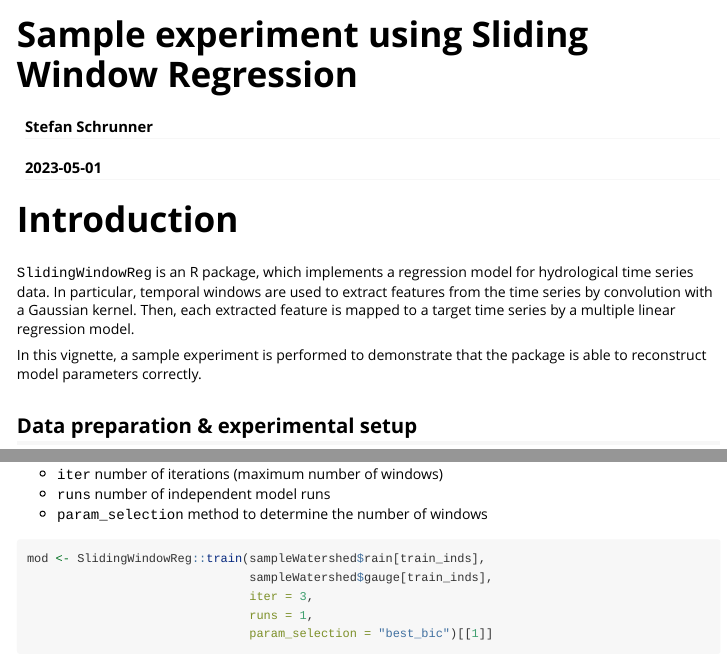
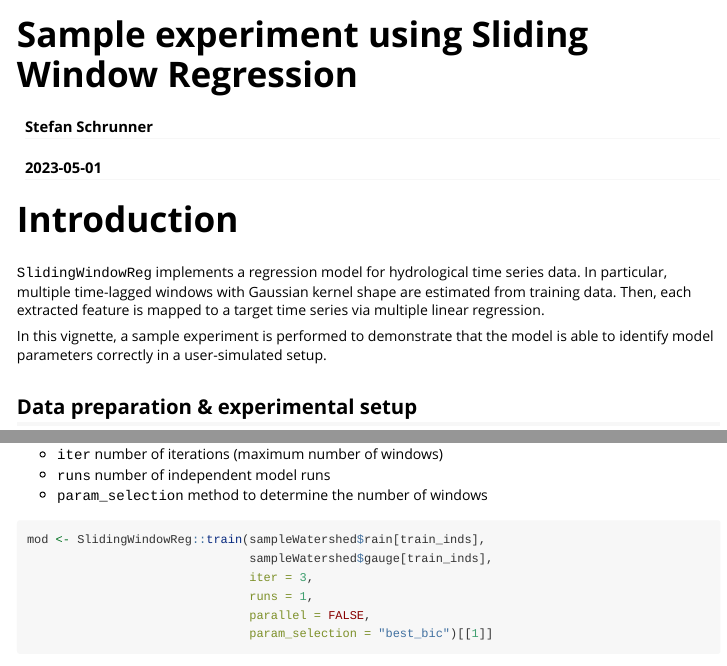
Before and after one commit to sschrunner/SlidingWindowReg, an R Markdown document (vignettes/sampleExperiment.Rmd): the page in a window 1100 px wide, from its top, and a second part further down, joined at a grey line. The pictures show the output file vignettes/sampleExperiment.html that the author committed with the source, opened offline.

Commit message:
changed data sample

````diff
--- a/vignettes/sampleExperiment.Rmd
+++ b/vignettes/sampleExperiment.Rmd
@@ -11,9 +11,9 @@
 
 # Introduction
 
-<tt>SlidingWindowReg</tt> is an R package, which implements a regression model for hydrological time series data. In particular, temporal windows are used to extract features from the time series by convolution with a Gaussian kernel. Then, each extracted feature is mapped to a target time series by a multiple linear regression model.
+<tt>SlidingWindowReg</tt> implements a regression model for hydrological time series data. In particular, multiple time-lagged windows with Gaussian kernel shape are estimated from training data. Then, each extracted feature is mapped to a target time series via multiple linear regression.
 
-In this vignette, a sample experiment is performed to demonstrate that the package is able to reconstruct model parameters correctly.
+In this vignette, a sample experiment is performed to demonstrate that the model is able to identify model parameters correctly in a user-simulated setup.
 
 ## Data preparation \& experimental setup
 
@@ -44,7 +44,7 @@
                                sampleWatershed$gauge[train_inds],
                                iter = 3,
                                runs = 1,
-                               parallel = 2,
+                               parallel = FALSE,
                                param_selection = "best_bic")[[1]]
 ```
 
````
Also changed, not shown: R/sampleWatershed.R (+1 -0 lines), vignettes/sampleExperiment.R (+1 -0 lines), data/sampleWatershed.rda, vignettes/sampleExperiment.html, 1 other file.
